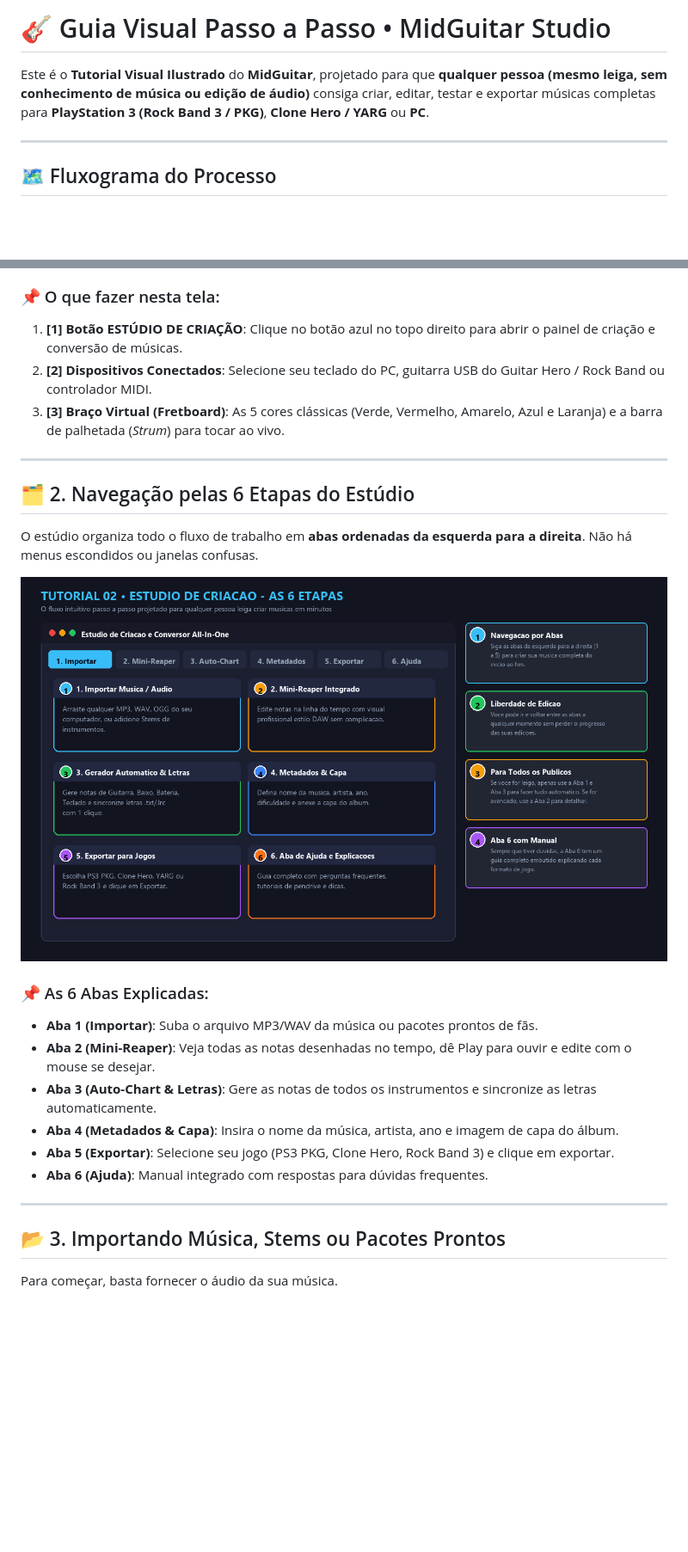
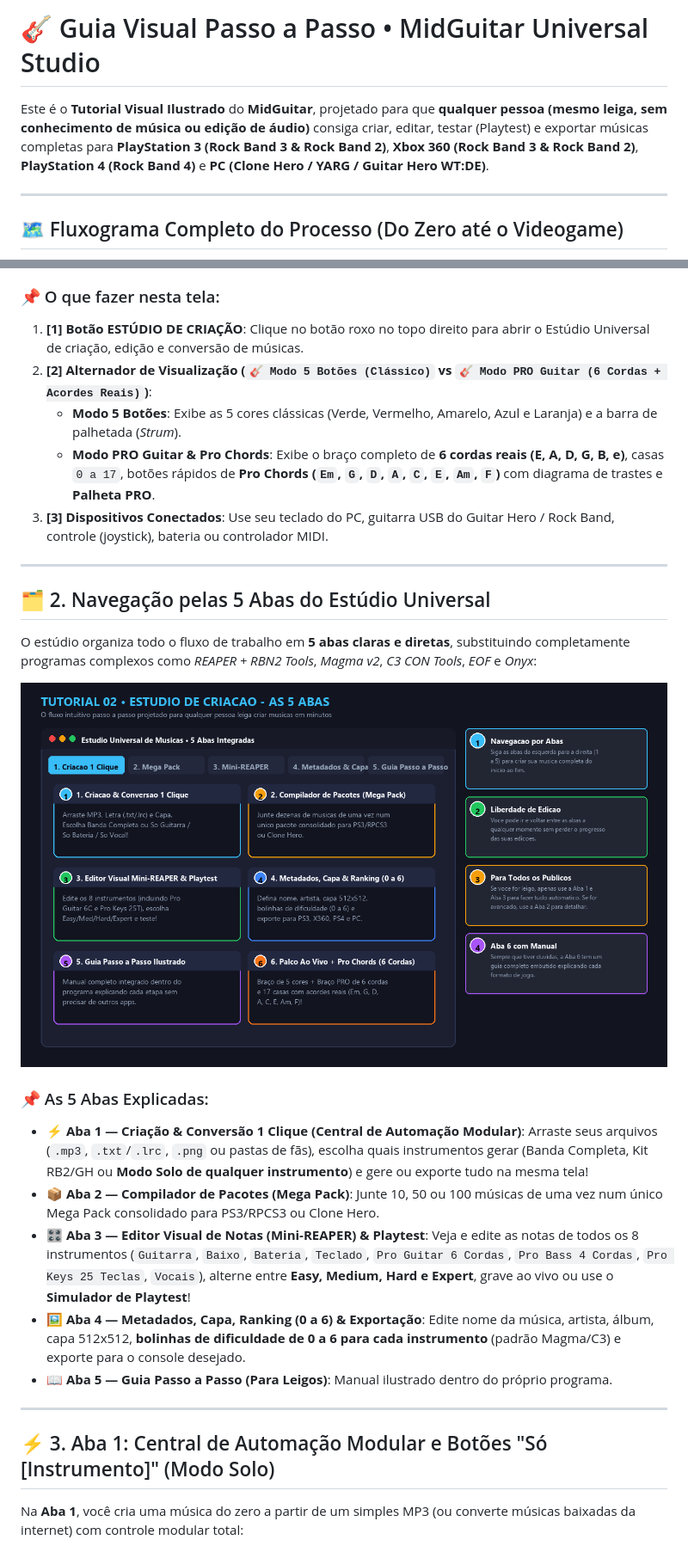
Before and after one commit to gecclissi/MidGuitar, a Markdown page: TUTORIAL_VISUAL.md, 2 parts joined by grey strips. Shown at 86% size. Drawn GitHub-style; pictures changed too: assets/tutorial/02_estudio_navegacao_geral.png; blank space fills up the shorter version.

````diff
--- a/TUTORIAL_VISUAL.md
+++ b/TUTORIAL_VISUAL.md
@@ -1,10 +1,10 @@
-# 🎸 Guia Visual Passo a Passo • MidGuitar Studio
+# 🎸 Guia Visual Passo a Passo • MidGuitar Universal Studio
 
-Este é o **Tutorial Visual Ilustrado** do **MidGuitar**, projetado para que **qualquer pessoa (mesmo leiga, sem conhecimento de música ou edição de áudio)** consiga criar, editar, testar e exportar músicas completas para **PlayStation 3 (Rock Band 3 / PKG)**, **Clone Hero / YARG** ou **PC**.
+Este é o **Tutorial Visual Ilustrado** do **MidGuitar**, projetado para que **qualquer pessoa (mesmo leiga, sem conhecimento de música ou edição de áudio)** consiga criar, editar, testar (Playtest) e exportar músicas completas para **PlayStation 3 (Rock Band 3 & Rock Band 2)**, **Xbox 360 (Rock Band 3 & Rock Band 2)**, **PlayStation 4 (Rock Band 4)** e **PC (Clone Hero / YARG / Guitar Hero WT:DE)**.
 
 ---
 
-## 🗺️ Fluxograma do Processo
+## 🗺️ Fluxograma Completo do Processo (Do Zero até o Videogame)
 
 ```mermaid
 flowchart LR
@@ -24,31 +23,32 @@ Na tela inicial do MidGuitar você tem acesso imediato aos controles ao vivo, in
 ![Tela Principal do MidGuitar](assets/tutorial/01_tela_principal.png)
 
 ### 📌 O que fazer nesta tela:
-1. **[1] Botão ESTÚDIO DE CRIAÇÃO**: Clique no botão azul no topo direito para abrir o painel de criação e conversão de músicas.
-2. **[2] Dispositivos Conectados**: Selecione seu teclado do PC, guitarra USB do Guitar Hero / Rock Band ou controlador MIDI.
-3. **[3] Braço Virtual (Fretboard)**: As 5 cores clássicas (Verde, Vermelho, Amarelo, Azul e Laranja) e a barra de palhetada (*Strum*) para tocar ao vivo.
+1. **[1] Botão ESTÚDIO DE CRIAÇÃO**: Clique no botão roxo no topo direito para abrir o Estúdio Universal de criação, edição e conversão de músicas.
+2. **[2] Alternador de Visualização (`🎸 Modo 5 Botões (Clássico)` vs `🎸 Modo PRO Guitar (6 Cordas + Acordes Reais)`)**:
+   * **Modo 5 Botões**: Exibe as 5 cores clássicas (Verde, Vermelho, Amarelo, Azul e Laranja) e a barra de palhetada (*Strum*).
+   * **Modo PRO Guitar & Pro Chords**: Exibe o braço completo de **6 cordas reais (E, A, D, G, B, e)**, casas `0 a 17`, botões rápidos de **Pro Chords (`Em`, `G`, `D`, `A`, `C`, `E`, `Am`, `F`)** com diagrama de trastes e **Palheta PRO**.
+3. **[3] Dispositivos Conectados**: Use seu teclado do PC, guitarra USB do Guitar Hero / Rock Band, controle (joystick), bateria ou controlador MIDI.
 
 ---
 
-## 🗂️ 2. Navegação pelas 6 Etapas do Estúdio
+## 🗂️ 2. Navegação pelas 5 Abas do Estúdio Universal
 
-O estúdio organiza todo o fluxo de trabalho em **abas ordenadas da esquerda para a direita**. Não há menus escondidos ou janelas confusas.
+O estúdio organiza todo o fluxo de trabalho em **5 abas claras e diretas**, substituindo completamente programas complexos como *REAPER + RBN2 Tools*, *Magma v2*, *C3 CON Tools*, *EOF* e *Onyx*:
 
 ![Navegação do Estúdio](assets/tutorial/02_estudio_navegacao_geral.png)
 
-### 📌 As 6 Abas Explicadas:
-* **Aba 1 (Importar)**: Suba o arquivo MP3/WAV da música ou pacotes prontos de fãs.
-* **Aba 2 (Mini-Reaper)**: Veja todas as notas desenhadas no tempo, dê Play para ouvir e edite com o mouse se desejar.
-* **Aba 3 (Auto-Chart & Letras)**: Gere as notas de todos os instrumentos e sincronize as letras automaticamente.
-* **Aba 4 (Metadados & Capa)**: Insira o nome da música, artista, ano e imagem de capa do álbum.
-* **Aba 5 (Exportar)**: Selecione seu jogo (PS3 PKG, Clone Hero, Rock Band 3) e clique em exportar.
-* **Aba 6 (Ajuda)**: Manual integrado com respostas para dúvidas frequentes.
+### 📌 As 5 Abas Explicadas:
+* **⚡ Aba 1 — Criação & Conversão 1 Clique (Central de Automação Modular)**: Arraste seus arquivos (`.mp3`, `.txt`/`.lrc`, `.png` ou pastas de fãs), escolha quais instrumentos gerar (Banda Completa, Kit RB2/GH ou **Modo Solo de qualquer instrumento**) e gere ou exporte tudo na mesma tela!
+* **📦 Aba 2 — Compilador de Pacotes (Mega Pack)**: Junte 10, 50 ou 100 músicas de uma vez num único Mega Pack consolidado para PS3/RPCS3 ou Clone Hero.
+* **🎛️ Aba 3 — Editor Visual de Notas (Mini-REAPER) & Playtest**: Veja e edite as notas de todos os 8 instrumentos (`Guitarra`, `Baixo`, `Bateria`, `Teclado`, `Pro Guitar 6 Cordas`, `Pro Bass 4 Cordas`, `Pro Keys 25 Teclas`, `Vocais`), alterne entre **Easy, Medium, Hard e Expert**, grave ao vivo ou use o **Simulador de Playtest**!
+* **🖼️ Aba 4 — Metadados, Capa, Ranking (0 a 6) & Exportação**: Edite nome da música, artista, álbum, capa 512x512, **bolinhas de dificuldade de 0 a 6 para cada instrumento** (padrão Magma/C3) e exporte para o console desejado.
+* **📖 Aba 5 — Guia Passo a Passo (Para Leigos)**: Manual ilustrado dentro do próprio programa.
 
 ---
 
-## 📂 3. Importando Música, Stems ou Pacotes Prontos
+## ⚡ 3. Aba 1: Central de Automação Modular e Botões "Só [Instrumento]" (Modo Solo)
 
-Para começar, basta fornecer o áudio da sua música.
+Na **Aba 1**, você cria uma música do zero a partir de um simples MP3 (ou converte músicas baixadas da internet) com controle modular total:
 
 ![Importação de Áudio](assets/tutorial/03_importacao_audio.png)
 
````
Also changed, not shown: other parts of TUTORIAL_VISUAL.md (+74 -135 lines), README.md (+15 -13 lines), 13 other files.
